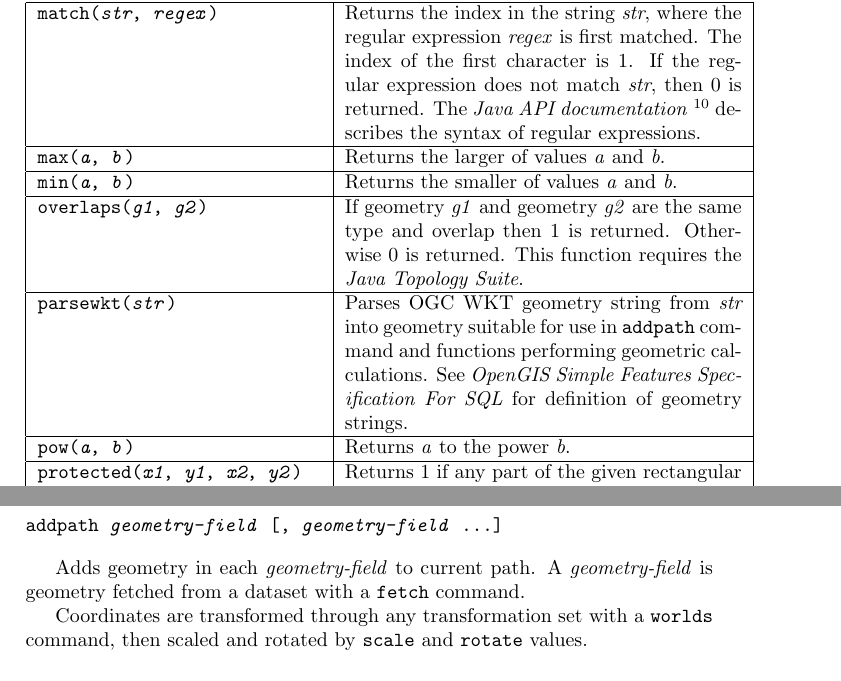
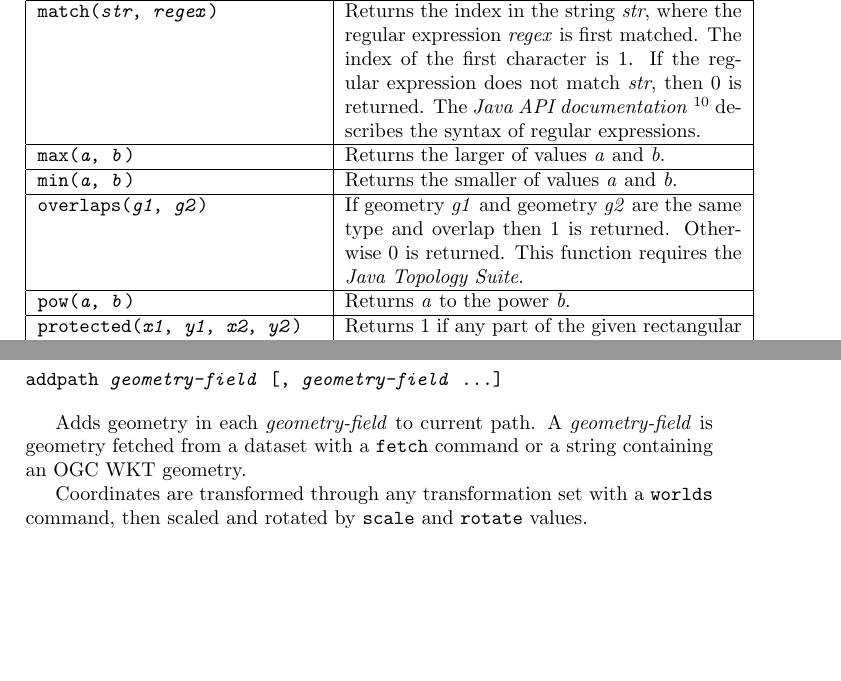
Before and after one commit to simoc/mapyrus, a LaTeX document (userdoc/mapyrus.tex, which reads userdoc/reference.tex): two parts of pages 37 and 42 of 56, joined at a grey line, cut so that both start at the same text, the shorter picture padded with empty space. Compiled offline with pdfLaTeX.

Commit message:
Removed parsewkt.

```diff
--- a/userdoc/reference.tex
+++ b/userdoc/reference.tex
@@ -315,16 +315,6 @@ This function requires the \textit{Java Topology Suite}. \\
 
 \hline
 
-\texttt{parsewkt(\textit{str})} &
-Parses OGC WKT geometry string from \textit{str}
-into geometry suitable for use
-in \texttt{addpath} command and functions performing geometric calculations.
-See
-\textit{OpenGIS Simple Features Specification For SQL}
-for definition of geometry strings. \\
-
-\hline
-
 \texttt{pow(\textit{a}, \textit{b})} &
 Returns \textit{a} to the power \textit{b}. \\
 
@@ -804,7 +794,8 @@ addpath \textit{geometry-field} [, \textit{geometry-field} ...]
 
 Adds geometry in each \textit{geometry-field} to current path.
 A \textit{geometry-field} is geometry fetched from a dataset
-with a \texttt{fetch} command.
+with a \texttt{fetch} command or a string containing an
+OGC WKT geometry.
 
 Coordinates are transformed through any
 transformation set with a \texttt{worlds} command,
```
